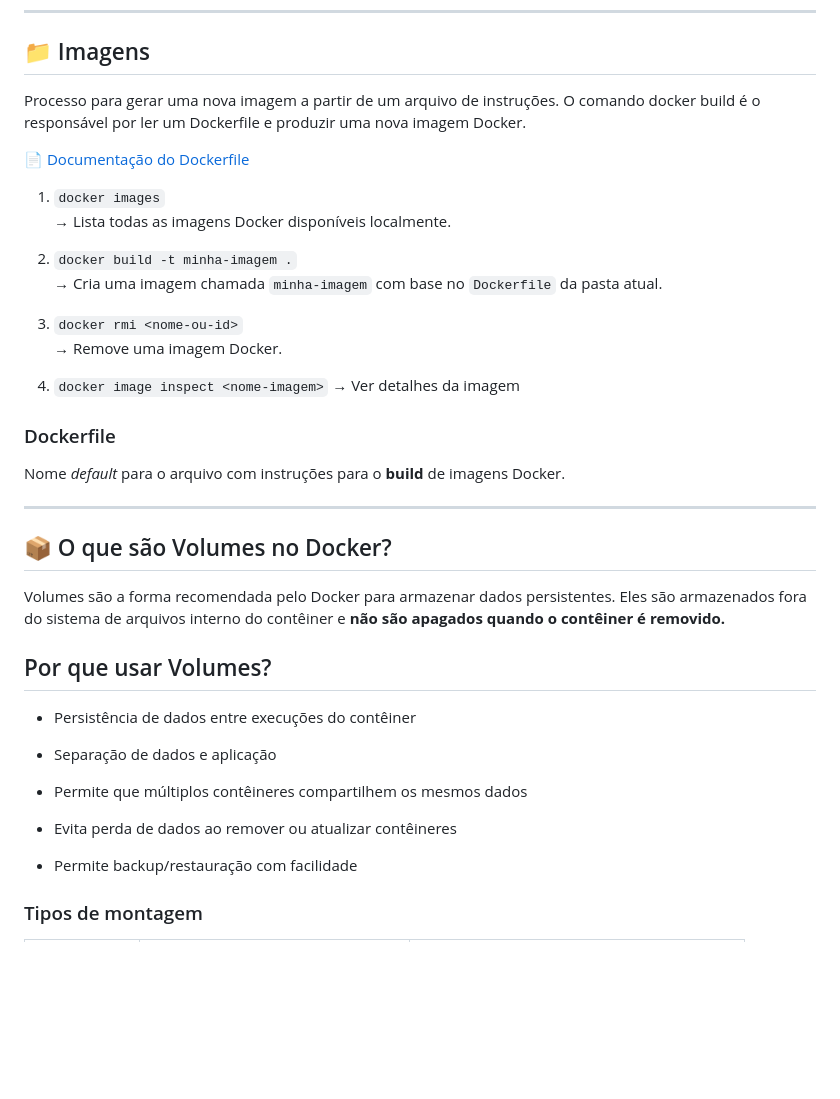
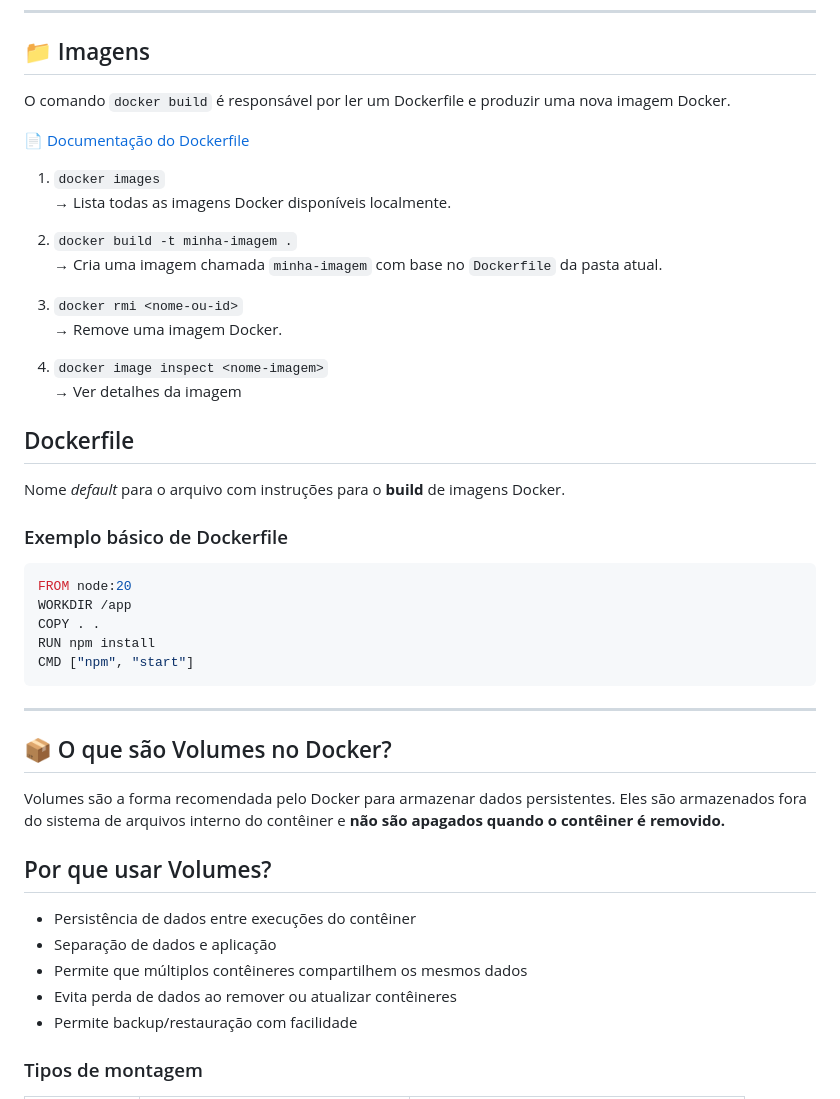
Before and after one commit to Mateus-Alencar/devops-notebook, a Markdown page: Docker/apostila - docker.md, the part around the change printed below. Rendered like a GitHub page; blank space fills up the shorter version.

````diff
--- a/Docker/apostila - docker.md
+++ b/Docker/apostila - docker.md
@@ -90,8 +117,7 @@ Utilizando uma analogia com `POO`, podemos comparar um container a um objeto (in
 
 ## 📁 Imagens
 
-Processo para gerar uma nova imagem a partir de um arquivo de instruções. O comando docker build é o responsável por ler um Dockerfile e produzir uma nova imagem Docker.
-
+O comando `docker build` é responsável por ler um Dockerfile e produzir uma nova imagem Docker.
 
 📄 [Documentação do Dockerfile](https://docs.docker.com/engine/reference/builder)
 
@@ -107,9 +133,18 @@ Processo para gerar uma nova imagem a partir de um arquivo de instruções. O co
 4. `docker image inspect <nome-imagem>`
    → Ver detalhes da imagem
 
-### Dockerfile
+## Dockerfile
 
 Nome *default* para o arquivo com instruções para o **build** de imagens Docker.
+
+### Exemplo básico de Dockerfile
+```Dockerfile
+FROM node:20
+WORKDIR /app
+COPY . .
+RUN npm install
+CMD ["npm", "start"]
+```
 
 ---
 
@@ -120,13 +155,9 @@ Volumes são a forma recomendada pelo Docker para armazenar dados persistentes.
 ## Por que usar Volumes?
 
 - Persistência de dados entre execuções do contêiner
-
 - Separação de dados e aplicação
-
 - Permite que múltiplos contêineres compartilhem os mesmos dados
-
 - Evita perda de dados ao remover ou atualizar contêineres
-
 - Permite backup/restauração com facilidade
 
 ### Tipos de montagem
````
Also changed, not shown: other parts of Docker/apostila - docker.md (+58 -21 lines).
